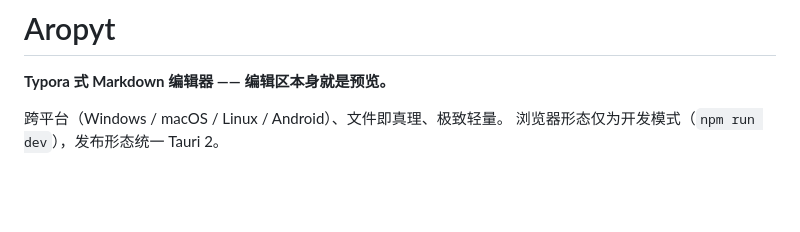
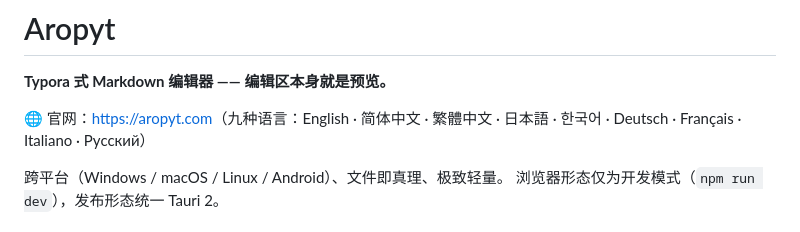
Before and after one commit to Geekstrange/Aropyt, a Markdown page: README.md, the part around the change. GitHub-like rendering; blank space fills up the shorter version.

Commit message:
feat(website): aropyt.com 官网 + README 官网链接
官网（website/index.html —— 单文件静态站，无构建依赖）
- 九种语言：English / 简体中文 / 繁體中文 / 日本語 / 한국어 /
  Deutsch / Français / Italiano / Русский
  · i18n 字典内嵌，data-i18n 文本替换，无框架
  · 语言优先级：URL ?lang= > localStorage > 浏览器语言，切换后
    URL 同步为 ?lang=xx（可分享特定语言链接）
- 配色与 Aropyt 应用同源（styles.css 的 @palette:dark / light）：
  surface-0/1/2、text、muted、border 逐令牌映射；主色为品牌绿
  #5bb44e（logo 同色，深浅一致），无蓝色
- 深浅两套主题 + nav 切换按钮（太阳/月亮）：未选择时跟随系统
  prefers-color-scheme，点击后持久化；color-scheme 同步
- logo 内联 SVG（fill 直接写 path 上，避免与页面样式冲突）；
  favicon 用 data URI —— 单文件自包含，无需任何外部资源
- 直角设计（border-radius 全删），与应用 UI 的无圆角语言一致；
  hero/分区排版典雅化（字重 600、字距收紧、卡片 hover 绿框上浮）
- 内容：hero / 六特性卡 / 四平台下载表（链 GitHub Releases）/
  页脚（AGPL-3.0 + GitHub + aropyt.com）

README
- 顶部加官网链接（含九语言说明）

```diff
--- a/README.md
+++ b/README.md
@@ -1,6 +1,8 @@
 # Aropyt
 
 **Typora 式 Markdown 编辑器 —— 编辑区本身就是预览。**
+
+🌐 官网：<https://aropyt.com>（九种语言：English · 简体中文 · 繁體中文 · 日本語 · 한국어 · Deutsch · Français · Italiano · Русский）
 
 跨平台（Windows / macOS / Linux / Android）、文件即真理、极致轻量。
 浏览器形态仅为开发模式（`npm run dev`），发布形态统一 Tauri 2。
```
